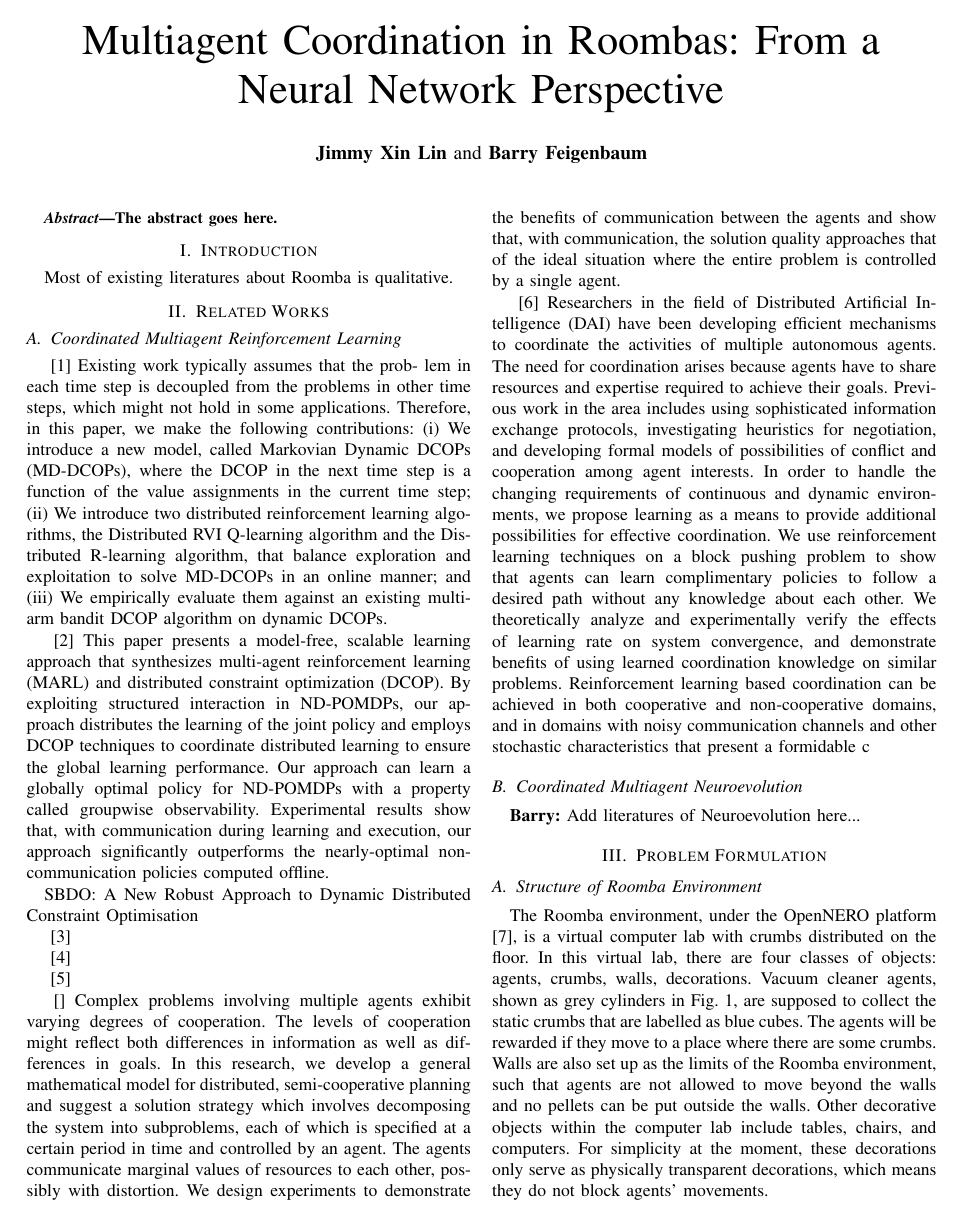
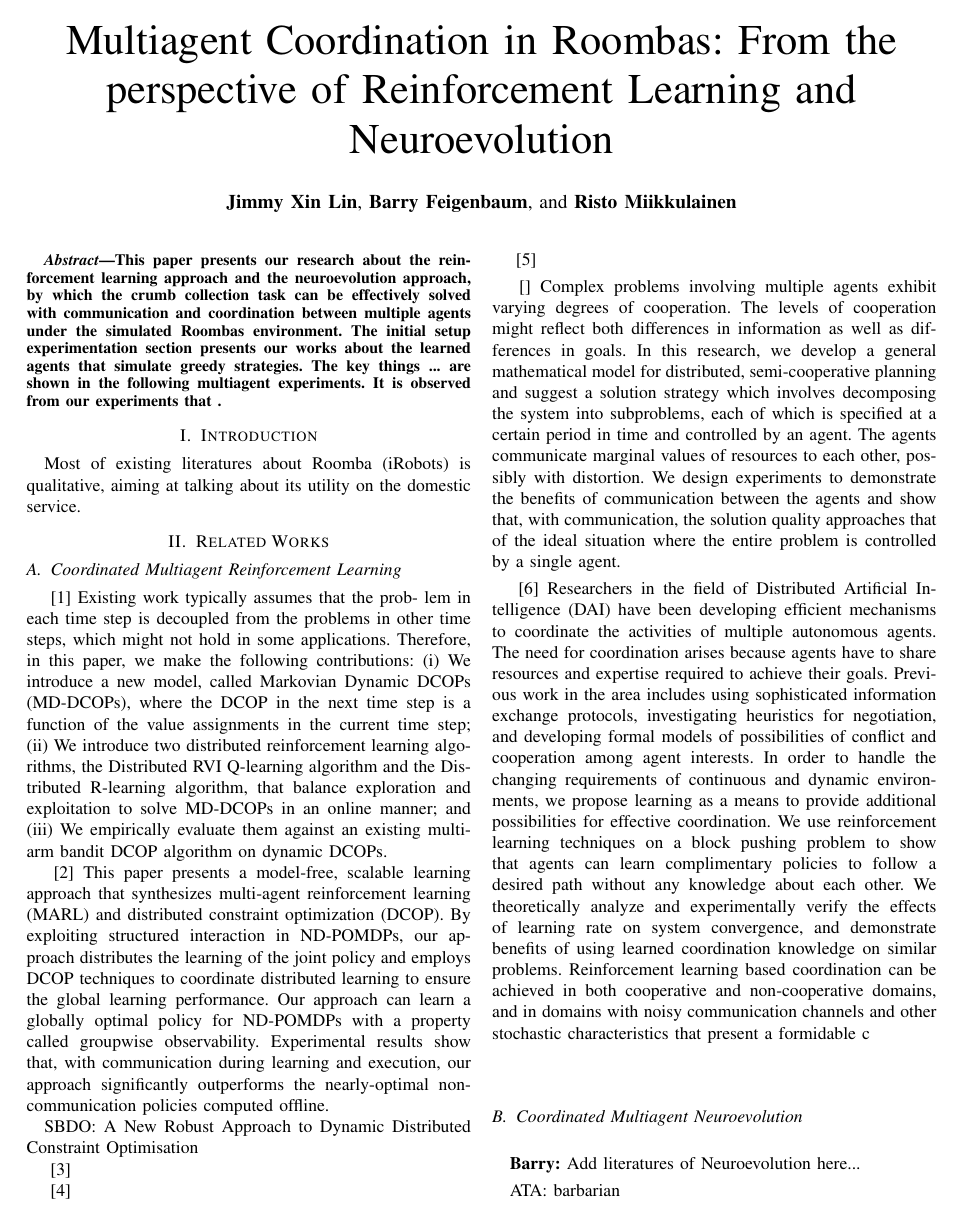
Before and after one commit to JimmyLin192/MultiagentSystem, a LaTeX paper (report/report.tex): page 1 of 3. Compiled offline with pdfLaTeX.

Commit message:
report more

```diff
--- a/report/report.tex
+++ b/report/report.tex
@@ -10,13 +10,14 @@
 % paper title
 % can use linebreaks \\ within to get better formatting as desired
 % Do not put math or special symbols in the title.
-\title{Multiagent Coordination in Roombas: From a Neural Network Perspective}
+\title{Multiagent Coordination in Roombas: From the perspective of
+    Reinforcement Learning and Neuroevolution}
 
 
 % author names and affiliations
 % use a multiple column layout for up to three different
 % affiliations
-\author{\textbf{Jimmy Xin Lin} and \textbf{Barry Feigenbaum}}
+\author{\textbf{Jimmy Xin Lin}, \textbf{Barry Feigenbaum}, and \textbf{Risto Miikkulainen}}
 
 % use for special paper notices
 %\IEEEspecialpapernotice{(Invited Paper)}
@@ -27,7 +28,17 @@
 % As a general rule, do not put math, special symbols or citations
 % in the abstract
 \begin{abstract}
-The abstract goes here.
+    % aim of this paper
+    This paper presents our research about the reinforcement learning approach
+    and the neuroevolution approach, by which the crumb collection task can be
+    effectively solved with communication and coordination between multiple
+    agents under the simulated Roombas environment.
+    % results
+    The initial setup experimentation section presents our works about the
+    learned agents that simulate greedy strategies.
+    The key things ... are shown in the following multiagent experiments.
+    % important conclusion
+    It is observed from our experiments that .
 \end{abstract}
 
 \IEEEpeerreviewmaketitle
@@ -35,7 +46,11 @@ The abstract goes here.
 
 
 \section{Introduction}
-Most of existing literatures about Roomba is qualitative.
+% utility of roomba and some literatures about its usage in real world
+    Most of existing literatures about Roomba (iRobots) is qualitative, aiming
+    at talking about its utility on the domestic service.
+
+%
 
 \section{Related Works}
 \subsection{Coordinated Multiagent Reinforcement Learning}
@@ -110,6 +125,9 @@ characteristics that present a formidable c
 \textbf{Barry:}
 Add literatures of Neuroevolution here...
 
+ATA: barbarian
+
+
 \section{Problem Formulation}
 
 \subsection{Structure of Roomba Environment}
```
Also changed, not shown: report/report.pdf, report/report.tex (7 more changed lines).
